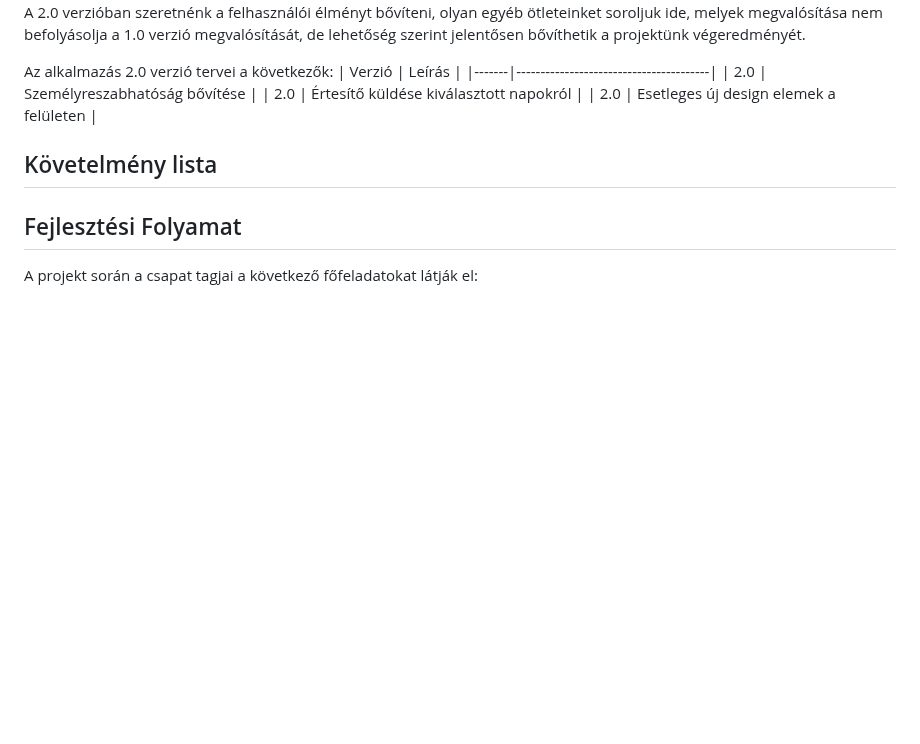
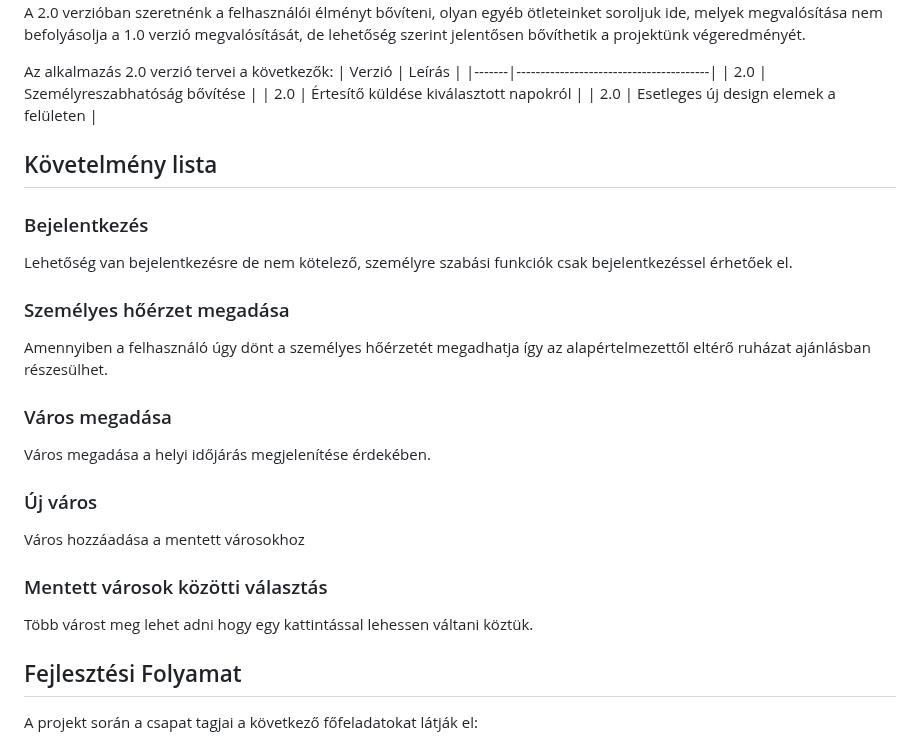
Before and after one commit to redfrog66/bigprojekt, a Markdown page: dokumentacio/funkcionalisspecifikacio.md, the part around the change. Rendered like a GitHub page; blank space fills up the shorter version.

Commit message:
Követelmény lista felvétele

```diff
--- a/dokumentacio/funkcionalisspecifikacio.md
+++ b/dokumentacio/funkcionalisspecifikacio.md
@@ -83,6 +83,21 @@ Az alkalmazás 2.0 verzió tervei a következők:
 
 ## Követelmény lista
 
+### Bejelentkezés
+Lehetőség van bejelentkezésre de nem kötelező, személyre szabási funkciók csak bejelentkezéssel érhetőek el.
+
+### Személyes hőérzet megadása
+Amennyiben a felhasználó úgy dönt a személyes hőérzetét megadhatja így az alapértelmezettől eltérő ruházat ajánlásban részesülhet.
+
+### Város megadása
+Város megadása a helyi időjárás megjelenítése érdekében.
+
+### Új város
+Város hozzáadása a mentett városokhoz
+
+### Mentett városok közötti választás
+Több várost meg lehet adni hogy egy kattintással lehessen váltani köztük.
+
 ## Fejlesztési Folyamat
 
 A projekt során a csapat tagjai a következő főfeladatokat látják el:
```
